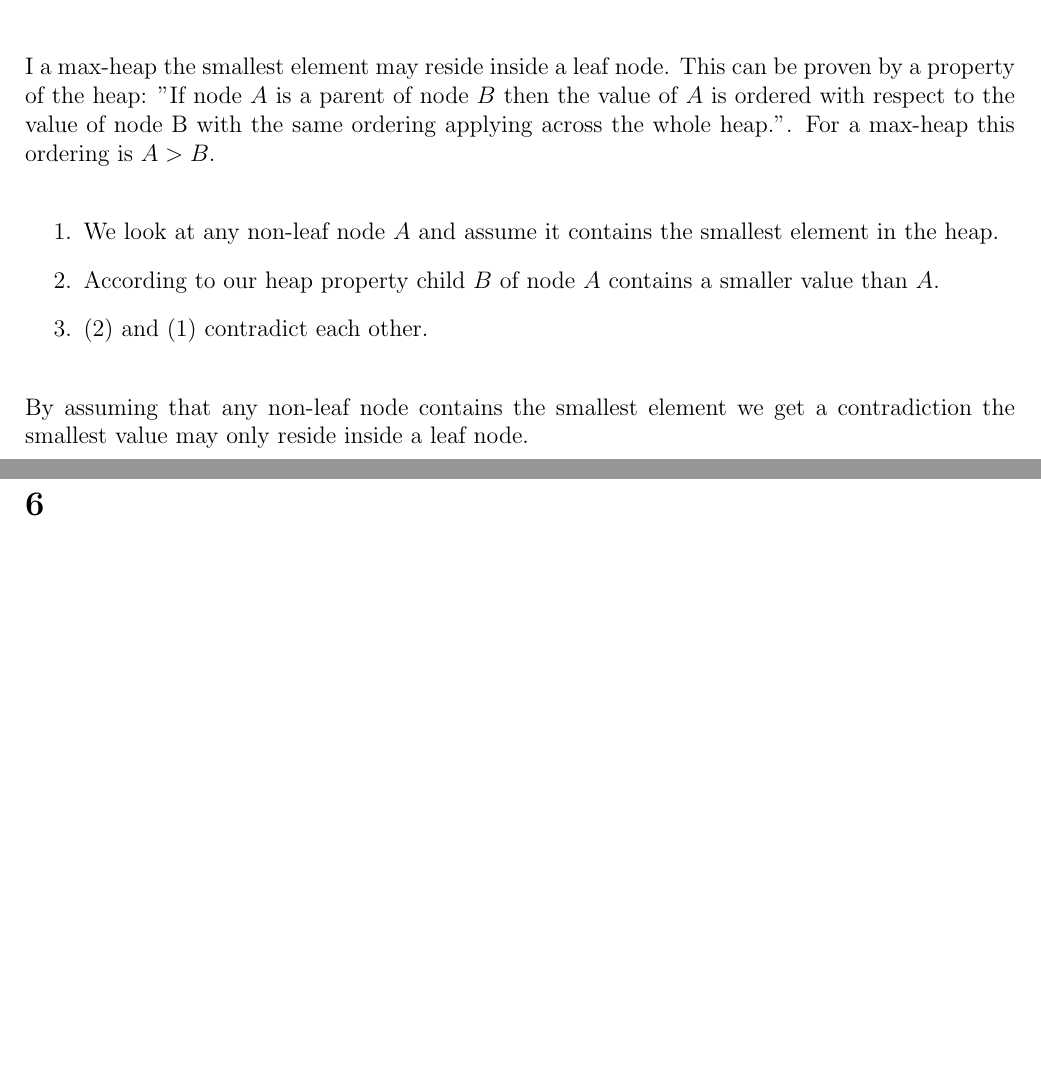
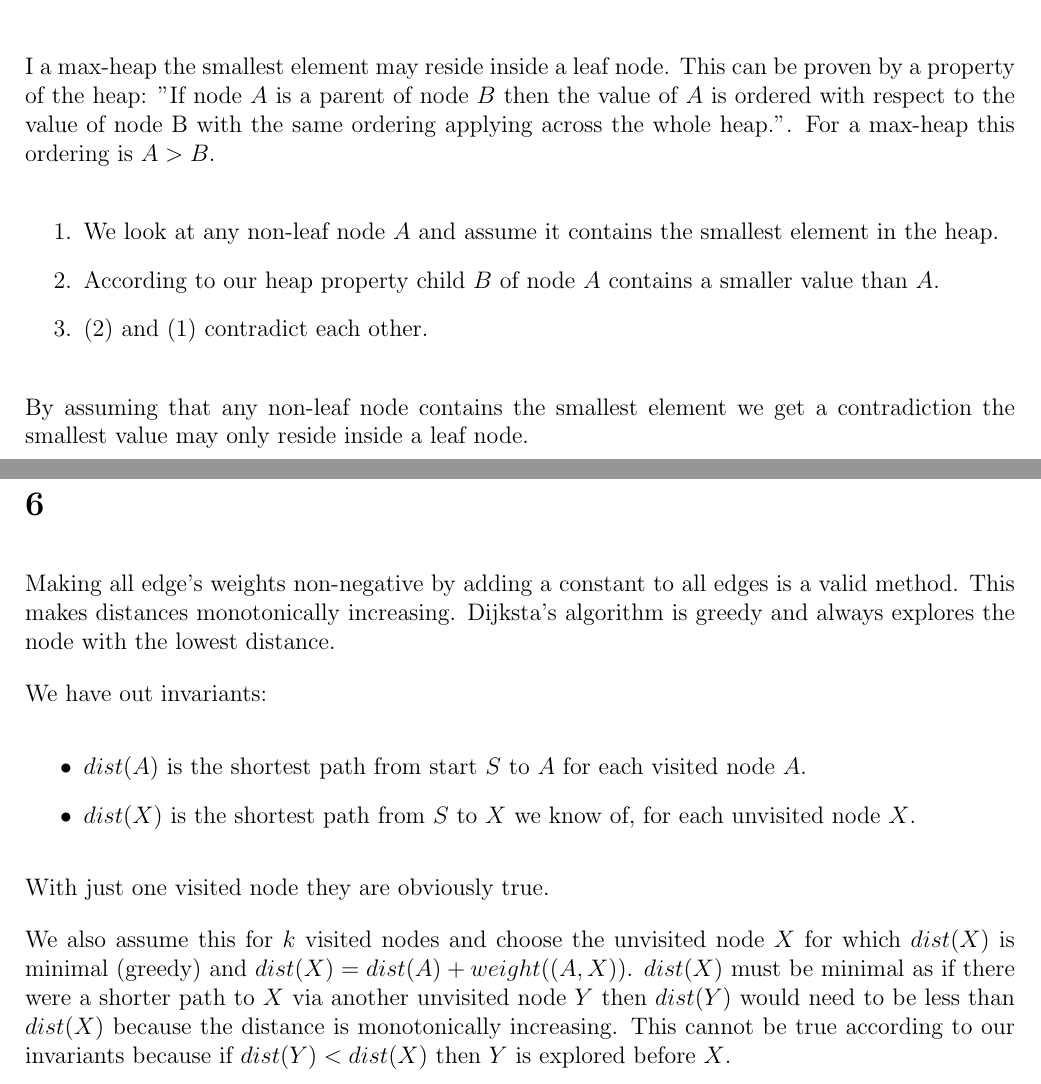
Before and after one commit to deKronkelers/NWI-IBC027_assignment4, a LaTeX document (answers/assigment4_s4549775_s4329872.tex): two parts of pages 1 and 2 of 2, joined at a grey line, cut so that both start at the same text, the shorter picture padded with empty space. Compiled offline with pdfLaTeX.

Commit message:
Add an answer to question 6.

```diff
--- a/answers/assigment4_s4549775_s4329872.tex
+++ b/answers/assigment4_s4549775_s4329872.tex
@@ -36,5 +36,16 @@ By assuming that any non-leaf node contains the smallest element we get a contra
 
 \section{} %5
 \section{} %6
+Making all edge's weights non-negative by adding a constant to all edges is a valid method. This makes distances monotonically increasing. Dijksta's algorithm is greedy and always explores the node with the lowest distance.
+
+We have out invariants:
+\begin{itemize}
+	\item $dist(A)$ is the shortest path from start $S$ to $A$ for each visited node $A$.
+	\item $dist(X)$ is the shortest path from $S$ to $X$ we know of, for each unvisited node $X$.
+\end{itemize}
+
+With just one visited node they are obviously true.
+
+We also assume this for $k$ visited nodes and choose the unvisited node $X$ for which $dist(X)$ is minimal (greedy) and $dist(X) = dist(A) + weight((A, X))$. $dist(X)$ must be minimal as if there were a shorter path to $X$ via another unvisited node $Y$ then $dist(Y)$ would need to be less than $dist(X)$ because the distance is monotonically increasing. This cannot be true according to our invariants because if $dist(Y) < dist(X)$ then $Y$ is explored before $X$.
 
 \end{document}
```
